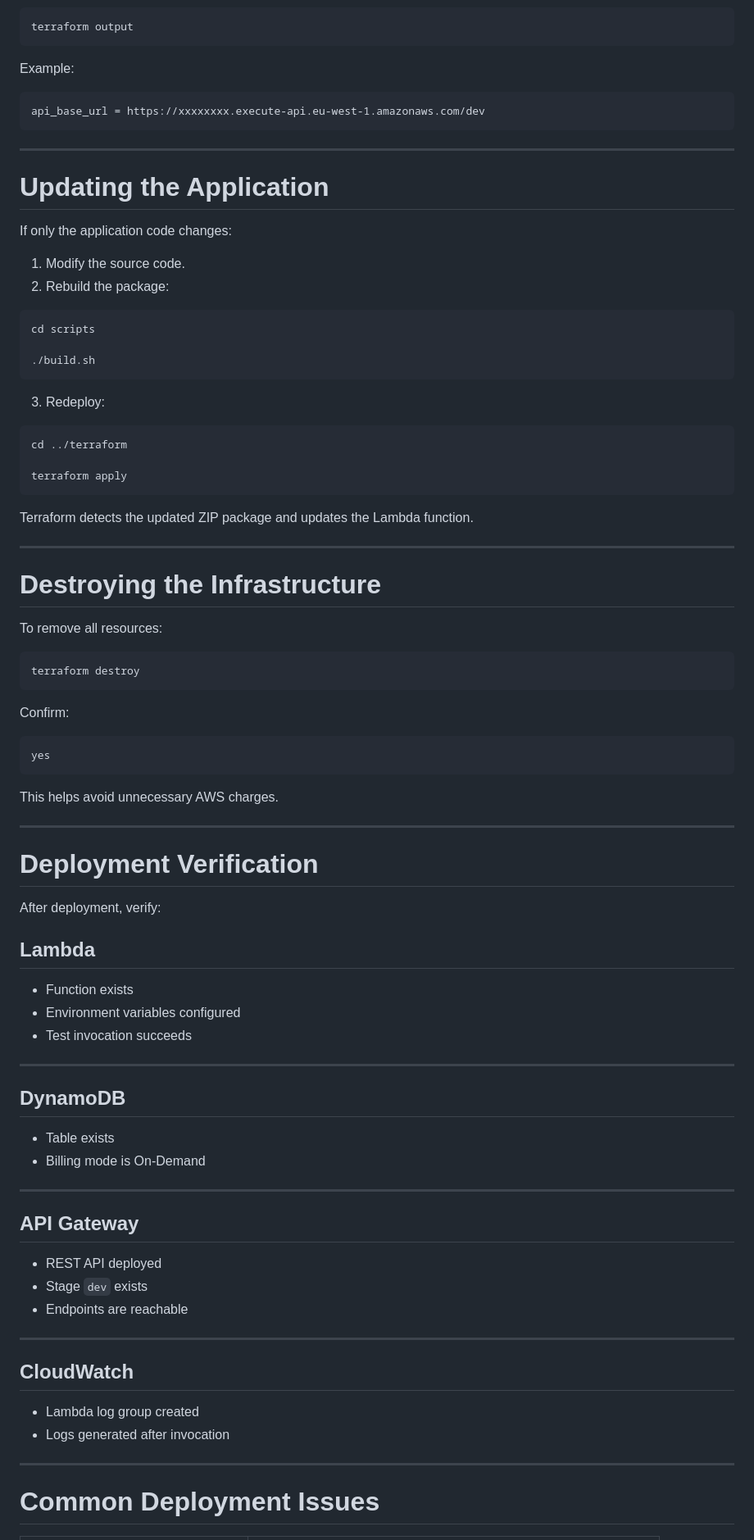
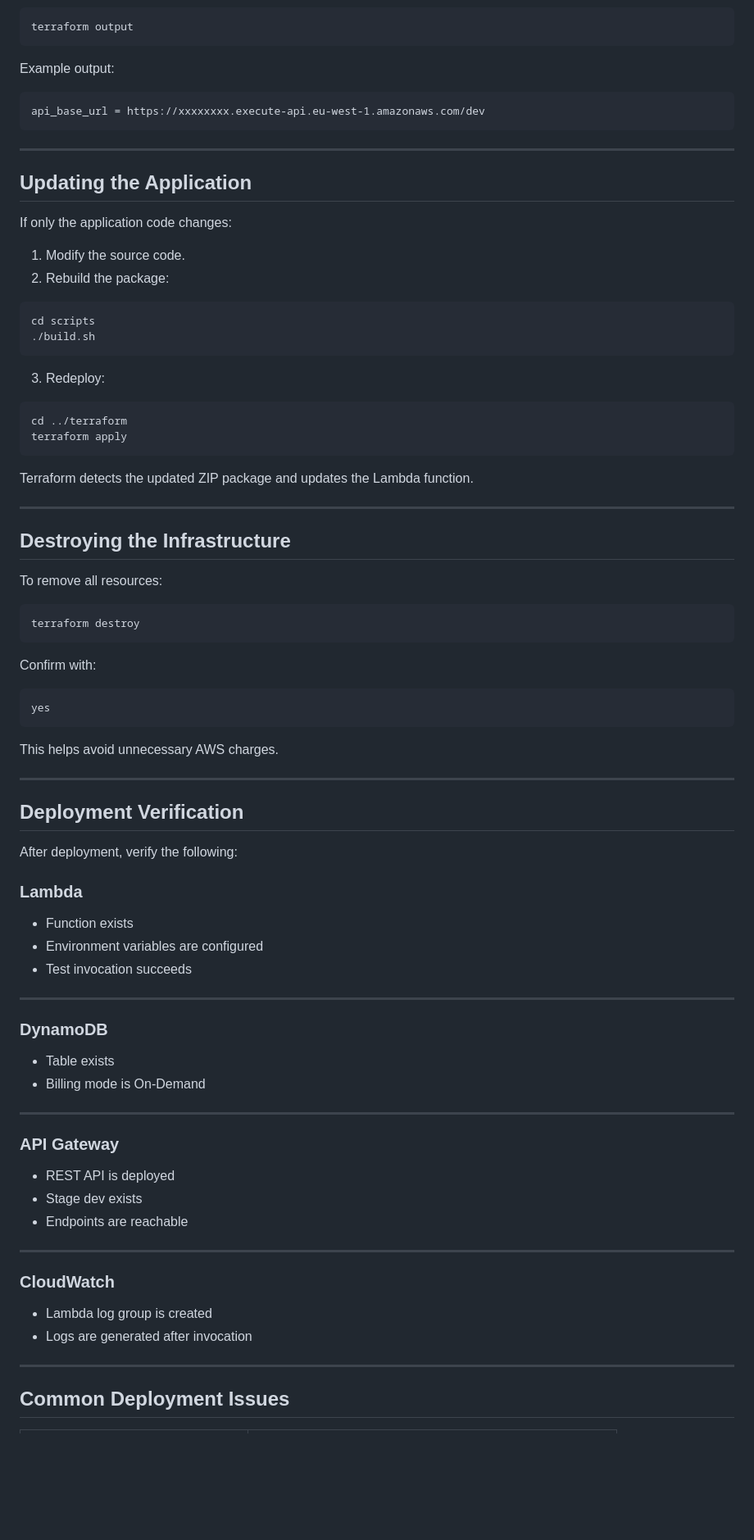
Before and after one commit to AndreR10/project03-serverless-task-api, a Markdown page: docs/deployment.md, the part around one of its changes. Shown at 82% size. Drawn GitHub-style; blank space fills up the shorter version.

````diff
--- a/docs/deployment.md
+++ b/docs/deployment.md
@@ -358,7 +315,7 @@ Terraform creates:
 terraform output
 ```
 
-Example:
+Example output:
 
 ```text
 api_base_url = https://xxxxxxxx.execute-api.eu-west-1.amazonaws.com/dev
@@ -366,7 +323,7 @@ api_base_url = https://xxxxxxxx.execute-api.eu-west-1.amazonaws.com/dev
 
 ---
 
-# Updating the Application
+## Updating the Application
 
 If only the application code changes:
 
@@ -375,7 +332,6 @@ If only the application code changes:
 
 ```bash
 cd scripts
-
 ./build.sh
 ```
 
@@ -383,7 +339,6 @@ cd scripts
 
 ```bash
 cd ../terraform
-
 terraform apply
 ```
 
@@ -391,7 +346,7 @@ Terraform detects the updated ZIP package and updates the Lambda function.
 
 ---
 
-# Destroying the Infrastructure
+## Destroying the Infrastructure
 
 To remove all resources:
 
@@ -399,7 +354,7 @@ To remove all resources:
 terraform destroy
 ```
 
-Confirm:
+Confirm with:
 
 ```text
 yes
@@ -409,39 +364,39 @@ This helps avoid unnecessary AWS charges.
 
 ---
 
-# Deployment Verification
+## Deployment Verification
 
-After deployment, verify:
+After deployment, verify the following:
 
-## Lambda
+### Lambda
 
 - Function exists
-- Environment variables configured
+- Environment variables are configured
 - Test invocation succeeds
 
 ---
 
-## DynamoDB
+### DynamoDB
 
 - Table exists
 - Billing mode is On-Demand
 
 ---
 
-## API Gateway
+### API Gateway
 
-- REST API deployed
-- Stage `dev` exists
+- REST API is deployed
+- Stage dev exists
 - Endpoints are reachable
 
 ---
 
-## CloudWatch
+### CloudWatch
 
-- Lambda log group created
-- Logs generated after invocation
+- Lambda log group is created
+- Logs are generated after invocation
 
 ---
 
-# Common Deployment Issues
+## Common Deployment Issues
 
````
Also changed, not shown: other parts of docs/deployment.md (+61 -104 lines).
